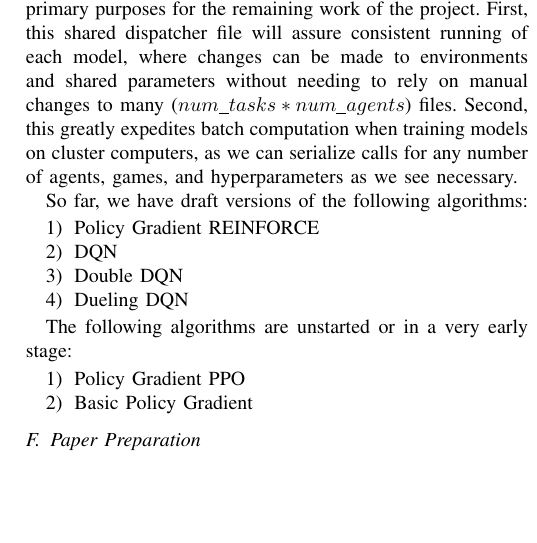
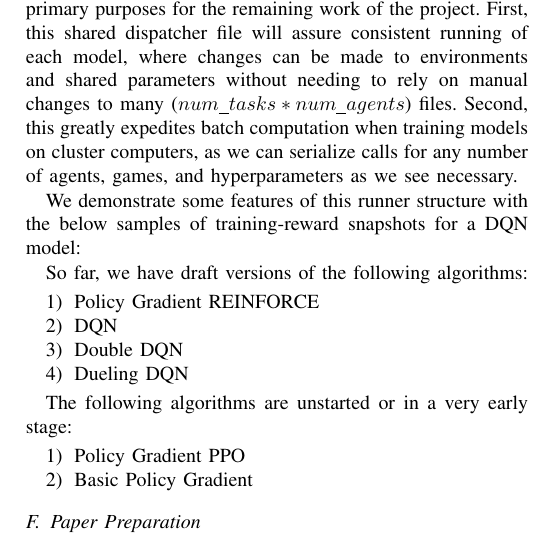
Before and after one commit to alexander-moore/Reinforcement-Learning-Benchmarking, a LaTeX paper (progress/team1_progress.tex): part of one column of page 3 of 5, cut so that both start at the same text, the shorter picture padded with empty space. Compiled offline with pdfLaTeX; a missing font is replaced by an installed copy or a similar font; a LaTeX package or settings file that is missing is left out.

Commit message:
Update team1_progress.tex

```diff
--- a/progress/team1_progress.tex
+++ b/progress/team1_progress.tex
@@ -170,3 +170,8 @@ Our largest contribution to the final deliverable so far is the development of a
 At the testing time determined by the 'agent\_runner' call, this same process occurs though in a simpler fashion where the generic 'agent.make\_action' refers to a trained policy and state-value function to play the game it was trained on.
 The development of this general dispatcher will serve two primary purposes for the remaining work of the project. First, this shared dispatcher file will assure consistent running of each model, where changes can be made to environments and shared parameters without needing to rely on manual changes to many ($num\_tasks*num\_agents$) files. Second, this greatly expedites batch computation when training models on cluster computers, as we can serialize calls for any number of agents, games, and hyperparameters as we see necessary.
 
+We demonstrate some features of this runner structure with the below samples of training-reward snapshots for a DQN model:
+\begin{figure}
+\includegraphics{1000_training_reward_plot.png}
+\caption{Training rewards through time, generated by our common runner application}
+\end{figure}
@@ -173,3 +182,5 @@ The development of this general dispatcher will serve two primary purposes for t
+\end{figure}
+
 So far, we have draft versions of the following algorithms:
 \begin{enumerate}
 \item Policy Gradient REINFORCE
```
Also changed, not shown: progress/team1_progress.tex (4 more changed lines).
